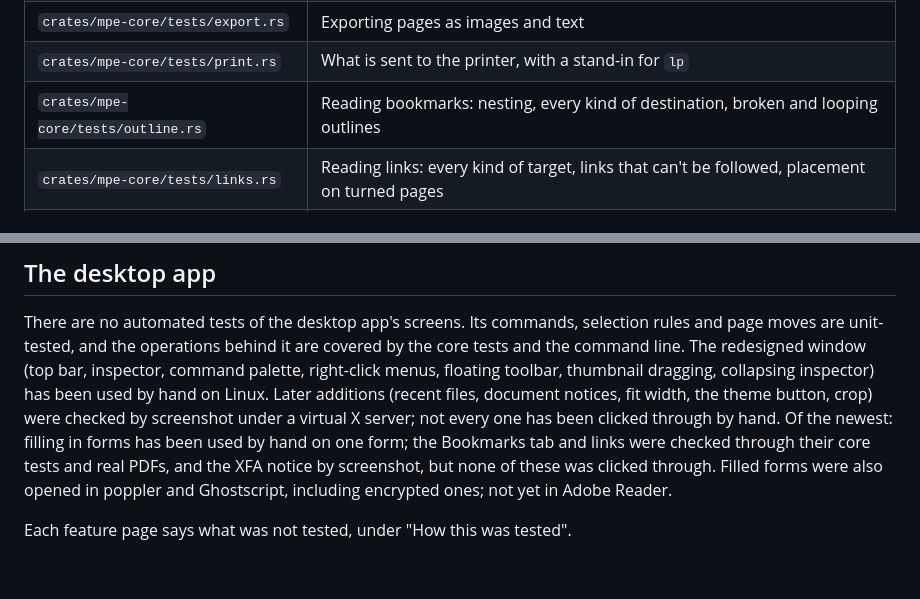
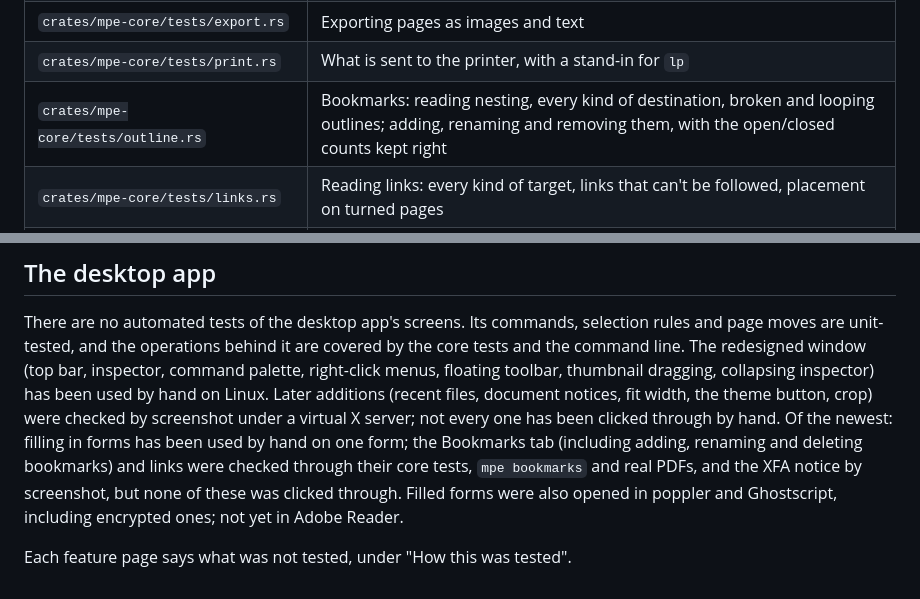
Before and after one commit to smaug42/limarepdf, a Markdown page: docs/testing.md, 2 parts joined by grey strips. Rendered like a GitHub page.

Commit message:
Update testing doc

```diff
--- a/docs/testing.md
+++ b/docs/testing.md
@@ -22,7 +22,7 @@ Run them with `cargo test --workspace`.
 | `crates/mpe-core/tests/ocr.rs` | OCR text layers, their placement, search and correction |
 | `crates/mpe-core/tests/export.rs` | Exporting pages as images and text |
 | `crates/mpe-core/tests/print.rs` | What is sent to the printer, with a stand-in for `lp` |
-| `crates/mpe-core/tests/outline.rs` | Reading bookmarks: nesting, every kind of destination, broken and looping outlines |
+| `crates/mpe-core/tests/outline.rs` | Bookmarks: reading nesting, every kind of destination, broken and looping outlines; adding, renaming and removing them, with the open/closed counts kept right |
 | `crates/mpe-core/tests/links.rs` | Reading links: every kind of target, links that can't be followed, placement on turned pages |
 | `crates/mpe-core/tests/annots.rs` | Annotations: reading them, drawing each type that has no drawing (on screen only), removing them with replies and popups, flattening all or some pages |
 | `crates/mpe-core/tests/forms.rs` | Reading form fields: every kind, inherited values, broken field trees, turned pages, XFA-only and hybrid forms |
@@ -41,8 +41,9 @@ unit-tested, and the operations behind it are covered by the core tests and the
 (top bar, inspector, command palette, right-click menus, floating toolbar, thumbnail dragging, collapsing inspector)
 has been used by hand on Linux. Later additions (recent files, document notices, fit width, the theme button, crop)
 were checked by screenshot under a virtual X server; not every one has been clicked through by hand. Of the newest:
-filling in forms has been used by hand on one form; the Bookmarks tab and links were checked through their core
-tests and real PDFs, and the XFA notice by screenshot, but none of these was clicked through. Filled forms were also opened in poppler and
+filling in forms has been used by hand on one form; the Bookmarks tab (including adding, renaming and deleting
+bookmarks) and links were checked through their core tests, `mpe bookmarks` and real PDFs, and the XFA notice by
+screenshot, but none of these was clicked through. Filled forms were also opened in poppler and
 Ghostscript, including encrypted ones; not yet in Adobe Reader.
 
 Each feature page says what was not tested, under "How this was tested".
```
